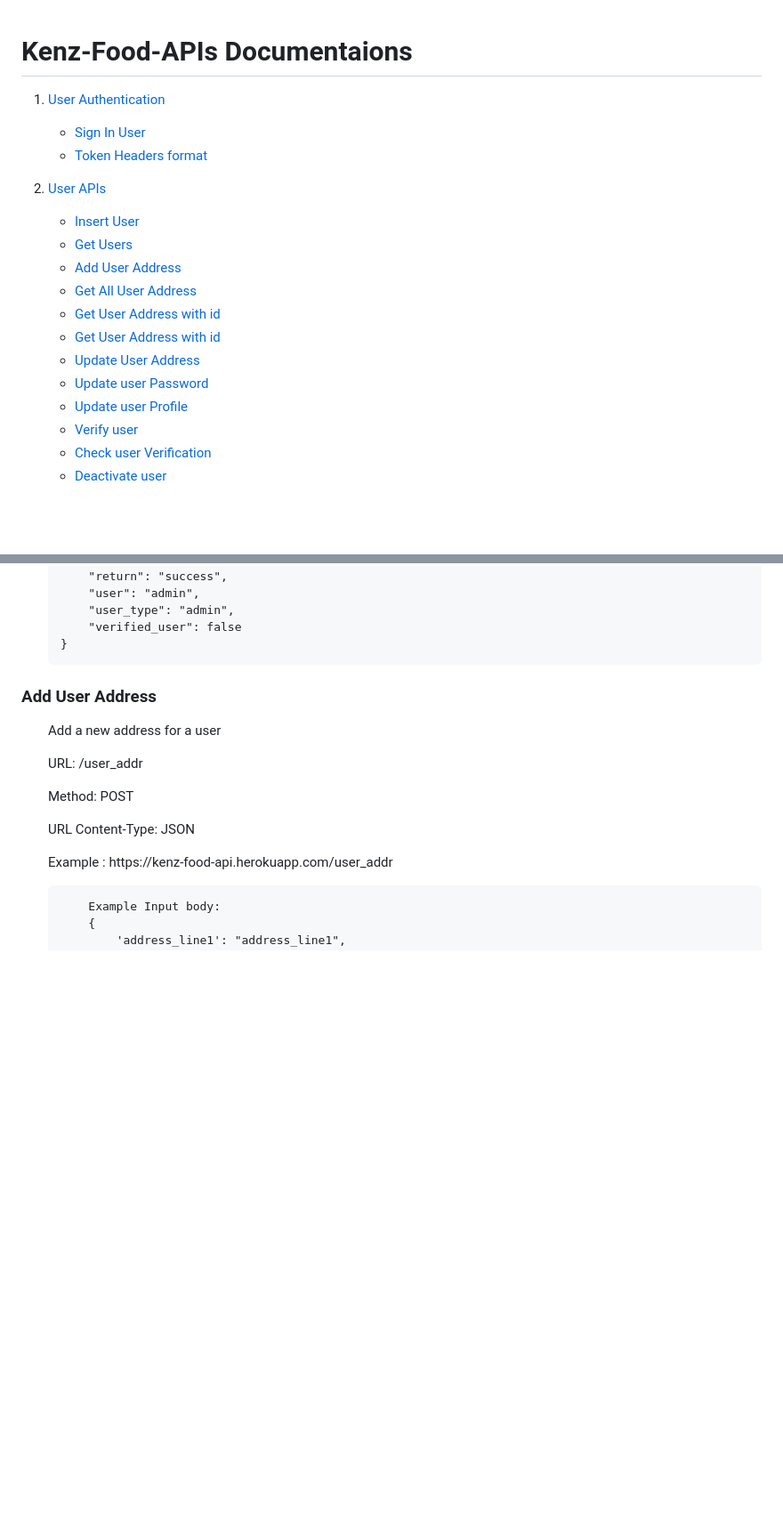
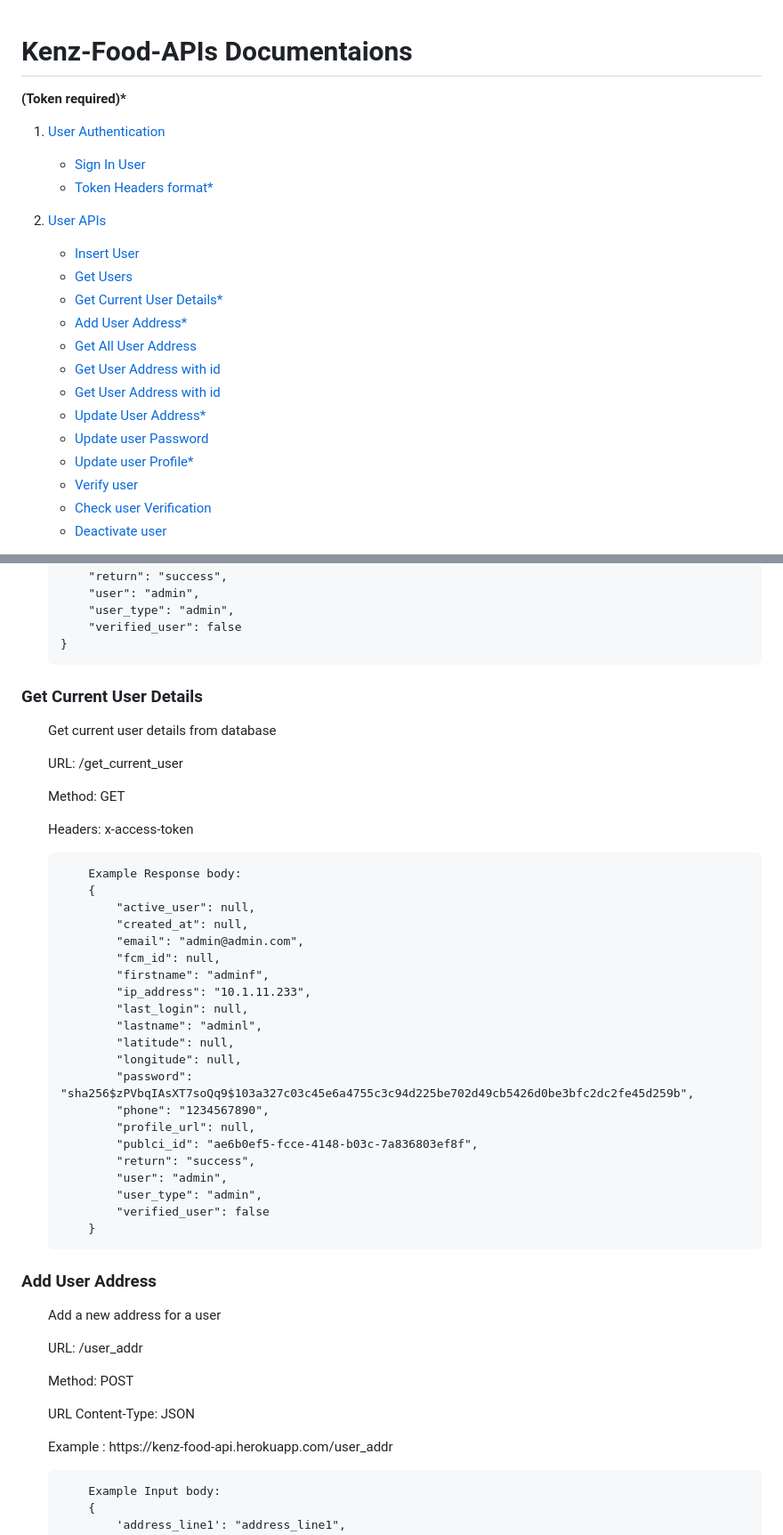
Before and after one commit to RohitKV1n0d/kenz-food-api, a Markdown page: README.md, 2 parts joined by grey strips. Shown at 89% size. GitHub-like rendering; blank space fills up the shorter version.

Commit message:
*(Token status) , Get current user <- Updated

```diff
--- a/README.md
+++ b/README.md
@@ -1,18 +1,22 @@
 <h1>Kenz-Food-APIs Documentaions</h1>
+
+<b>(Token required)* </b>
+
 
 1. [User Authentication](#user-authentication)
     - [Sign In User](#sign-in-user)
-    - [Token Headers format](#token-headers-format)
+    - [Token Headers format*](#token-headers-format)
 2. [User APIs](#user-apis)
     - [Insert User](#insert-user)
     - [Get Users](#get-users)
-    - [Add User Address](#add-user-address)
+    - [Get Current User Details*](#get-current-user-details)
+    - [Add User Address*](#add-user-address)
     - [Get All User Address](#get-all-user-address)
     - [Get User Address with id](#get-user-address-with-id)
     - [Get User Address with id](#get-user-address-with-id)
-    - [Update User Address](#update-user-address)
+    - [Update User Address*](#update-user-address)
     - [Update user Password](#update-user-password)
-    - [Update user Profile](#update-user-profile)
+    - [Update user Profile*](#update-user-profile)
     - [Verify user](#verify-user)
     - [Check user Verification](#check-user-verification)
     - [Deactivate user](#deactivate-user)
@@ -185,3 +189,35 @@
 
 
 </ul>
+
+
+<h3>Get Current User Details</h3>
+<ul>
+    <p>Get current user details from database</p>
+    <p>URL: /get_current_user</p>
+    <p>Method: GET</p>
+    <p>Headers: x-access-token</p>
+
+
+        Example Response body:
+        {
+            "active_user": null,
+            "created_at": null,
+            "email": "admin@admin.com",
+            "fcm_id": null,
+            "firstname": "adminf",
+            "ip_address": "10.1.11.233",
+            "last_login": null,
+            "lastname": "adminl",
+            "latitude": null,
+            "longitude": null,
+            "password": "sha256$zPVbqIAsXT7soQq9$103a327c03c45e6a4755c3c94d225be702d49cb5426d0be3bfc2dc2fe45d259b",
+            "phone": "1234567890",
+            "profile_url": null,
+            "publci_id": "ae6b0ef5-fcce-4148-b03c-7a836803ef8f",
+            "return": "success",
+            "user": "admin",
+            "user_type": "admin",
+            "verified_user": false
+        }
+
```
Also changed, not shown: other parts of README.md (+20 -17 lines).
